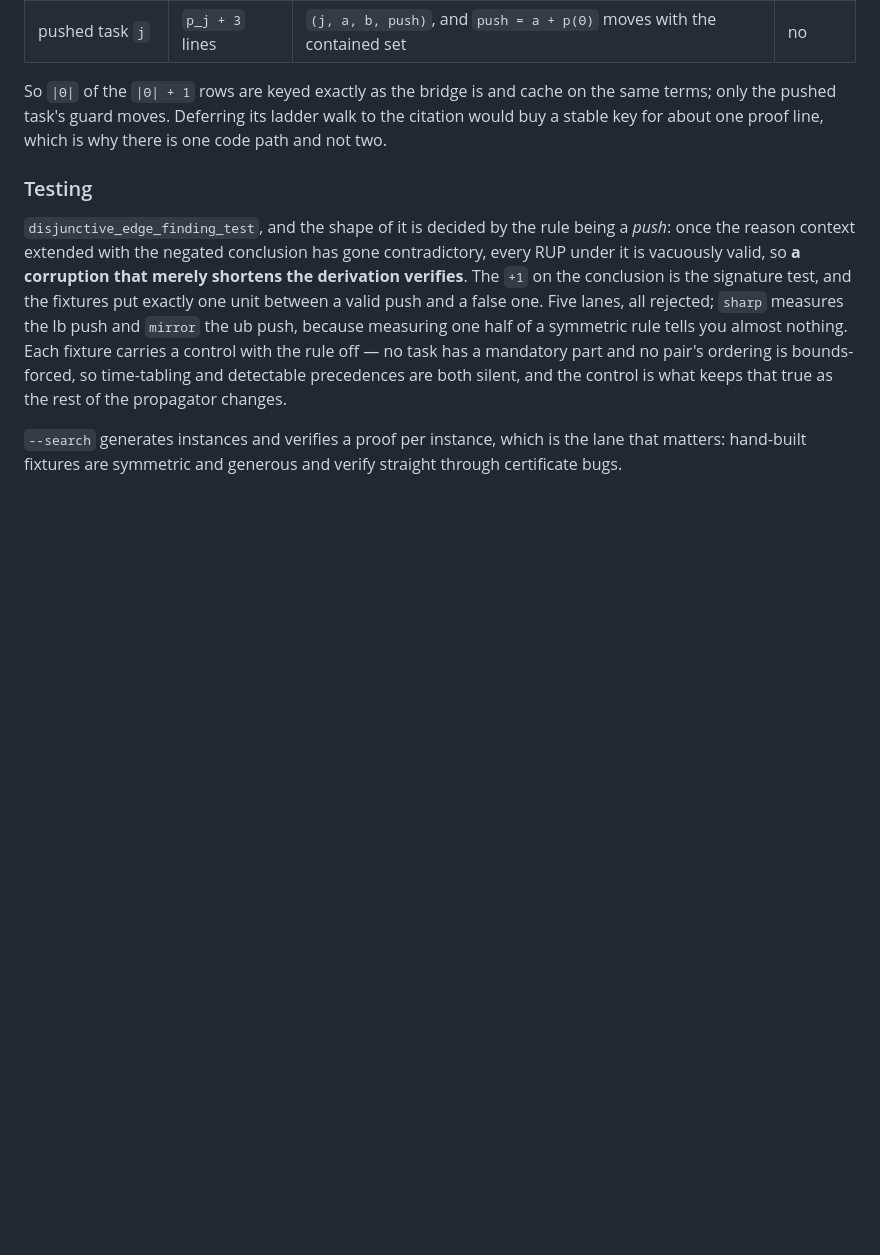
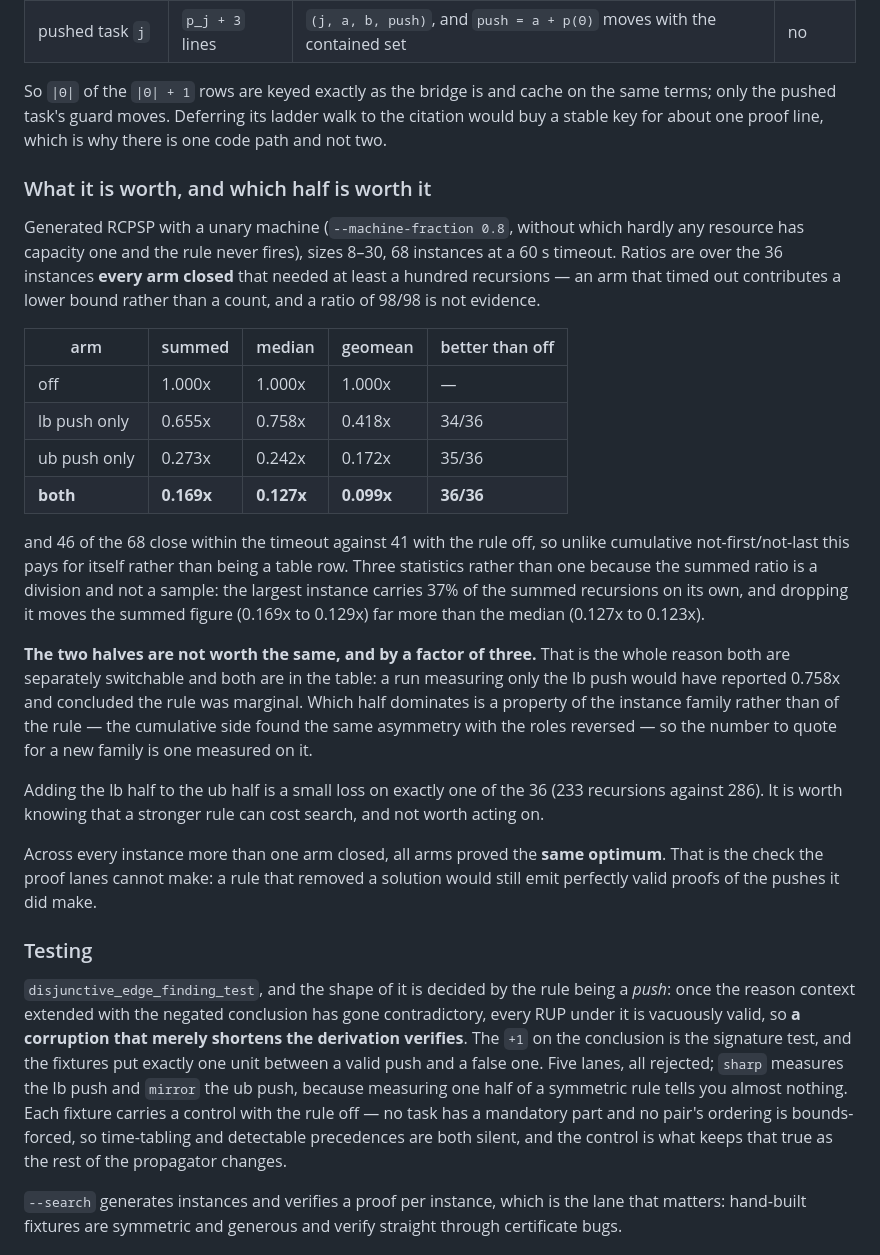
Before and after one commit to ciaranm/glasgow-constraint-solver, a Markdown page: dev_docs/disjunctive-proof-logging.md, the part around the change. GitHub-like rendering; blank space fills up the shorter version.

Commit message:
disjunctive edge-finding: what it is worth, and which half
Generated RCPSP with a unary machine, sizes 8-30, 68 instances at 60 s.
Over the 36 every arm closed that needed at least a hundred recursions:
0.169x the recursions summed, 0.127x median, 0.099x geometric mean, and
better than the rule off on 36 of 36. It also closes 46 of the 68 within
the timeout against 41 with the rule off, so unlike cumulative
not-first/not-last this one pays for itself rather than being a table row.

Three statistics rather than one because a summed ratio is a division and
not a sample: the largest instance carries 37% of the summed recursions
by itself, and dropping it moves the summed figure much further than the
median.

**The two halves are not worth the same, by a factor of three** --- the
ub push alone is 0.242x median where the lb push alone is 0.758x. A run
measuring only the lb push would have reported the rule as marginal.
That is what the two separate switches are for, and the cumulative side
found the same asymmetry with the roles reversed, so which half dominates
is a property of the family and not of the rule.

Also recorded: adding the lb half to the ub half costs search on exactly
one of the 36, and every arm that proved optimality proved the *same*
optimum --- the check the proof lanes cannot make, since a rule that
removed a solution would still emit valid proofs of the pushes it made.

Co-Authored-By: Claude Opus 5 (1M context) <noreply@anthropic.com>

```diff
--- a/dev_docs/disjunctive-proof-logging.md
+++ b/dev_docs/disjunctive-proof-logging.md
@@ -435,6 +435,46 @@ cache on the same terms; only the pushed task's guard moves. Deferring
 its ladder walk to the citation would buy a stable key for about one
 proof line, which is why there is one code path and not two.
 
+### What it is worth, and which half is worth it
+
+Generated RCPSP with a unary machine (`--machine-fraction 0.8`, without
+which hardly any resource has capacity one and the rule never fires),
+sizes 8–30, 68 instances at a 60 s timeout. Ratios are over the 36
+instances **every arm closed** that needed at least a hundred
+recursions — an arm that timed out contributes a lower bound rather
+than a count, and a ratio of 98/98 is not evidence.
+
+| arm | summed | median | geomean | better than off |
+|---|---|---|---|---|
+| off | 1.000x | 1.000x | 1.000x | — |
+| lb push only | 0.655x | 0.758x | 0.418x | 34/36 |
+| ub push only | 0.273x | 0.242x | 0.172x | 35/36 |
+| **both** | **0.169x** | **0.127x** | **0.099x** | **36/36** |
+
+and 46 of the 68 close within the timeout against 41 with the rule off,
+so unlike cumulative not-first/not-last this pays for itself rather than
+being a table row. Three statistics rather than one because the summed
+ratio is a division and not a sample: the largest instance carries 37%
+of the summed recursions on its own, and dropping it moves the summed
+figure (0.169x to 0.129x) far more than the median (0.127x to 0.123x).
+
+**The two halves are not worth the same, and by a factor of three.**
+That is the whole reason both are separately switchable and both are in
+the table: a run measuring only the lb push would have reported 0.758x
+and concluded the rule was marginal. Which half dominates is a property
+of the instance family rather than of the rule — the cumulative side
+found the same asymmetry with the roles reversed — so the number to
+quote for a new family is one measured on it.
+
+Adding the lb half to the ub half is a small loss on exactly one of the
+36 (233 recursions against 286). It is worth knowing that a stronger
+rule can cost search, and not worth acting on.
+
+Across every instance more than one arm closed, all arms proved the
+**same optimum**. That is the check the proof lanes cannot make: a rule
+that removed a solution would still emit perfectly valid proofs of the
+pushes it did make.
+
 ### Testing
 
 `disjunctive_edge_finding_test`, and the shape of it is decided by the
```
